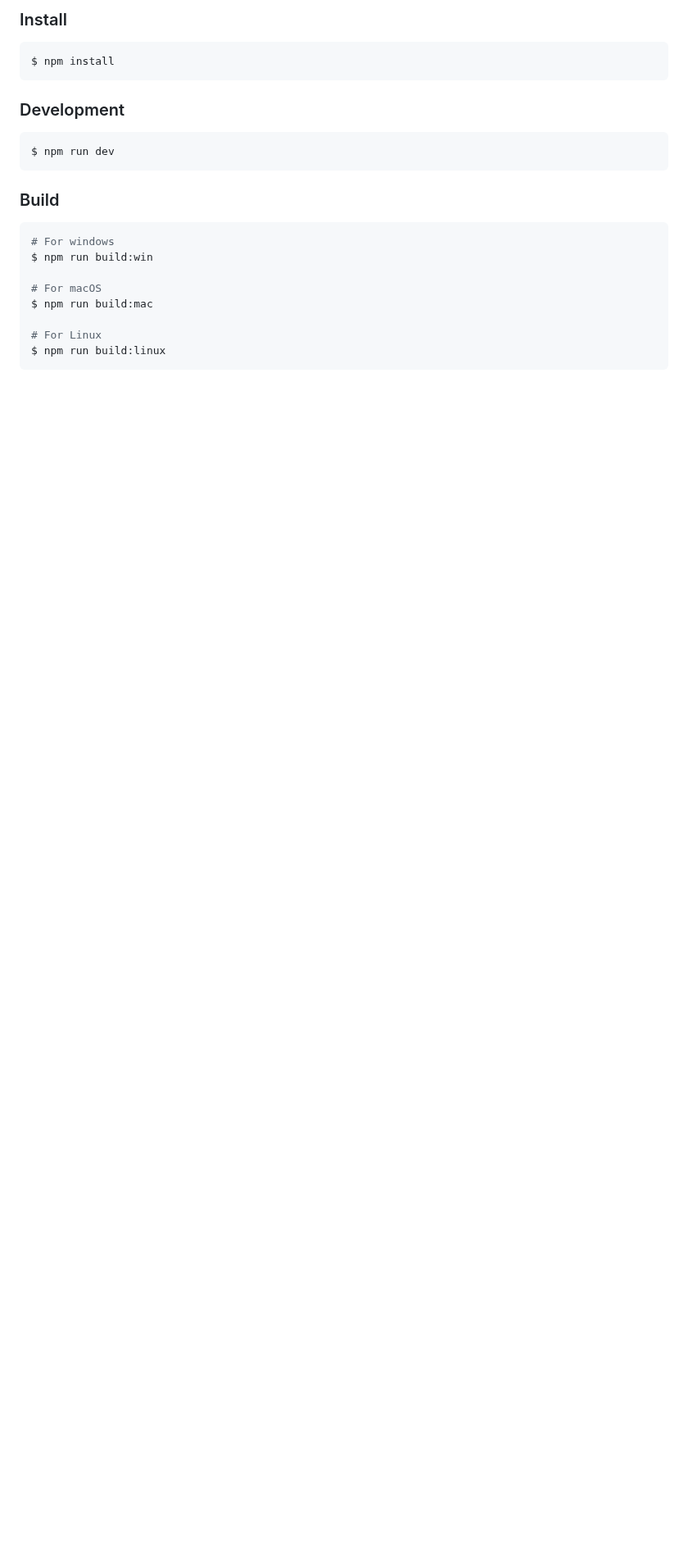
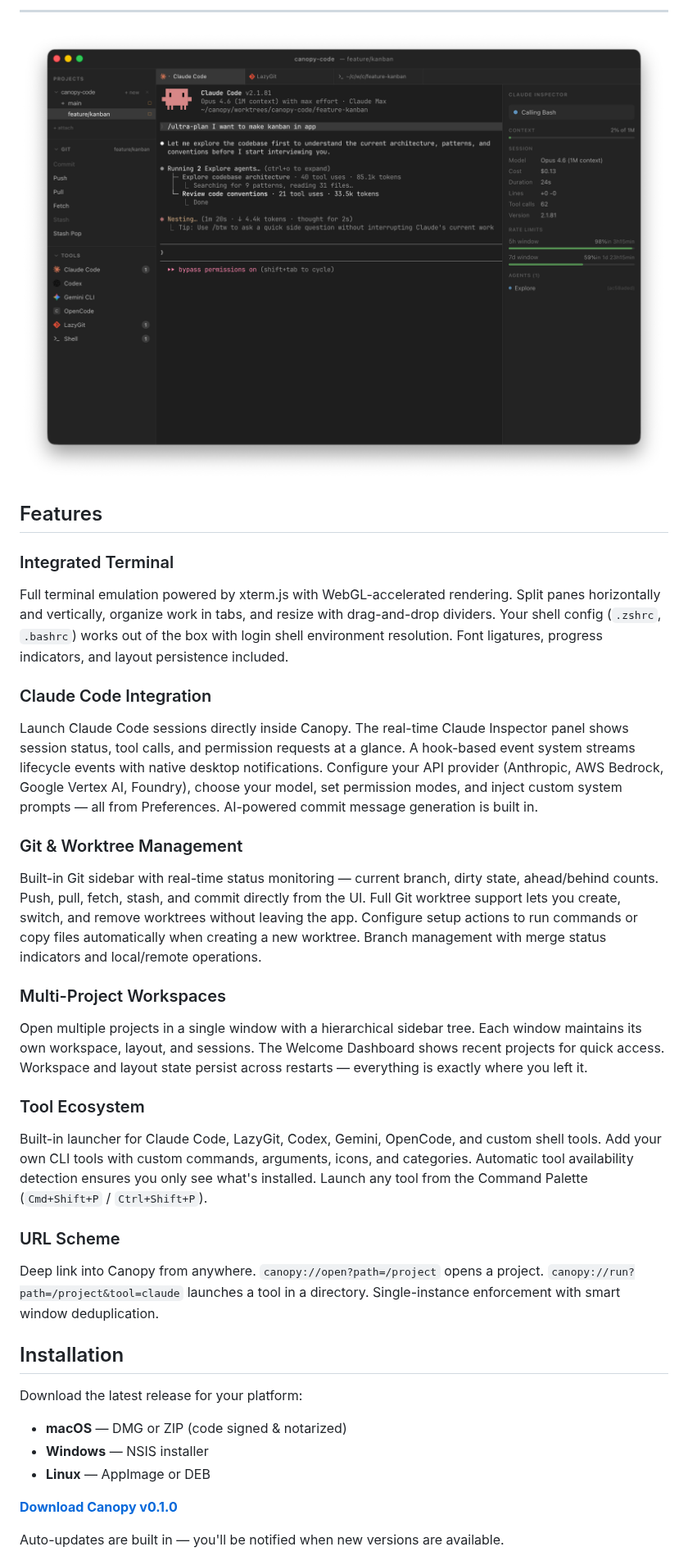
Before and after one commit to itsoltech/canopy-desktop, a Markdown page: README.md, the part around one of its changes. Shown at 82% size. GitHub-like rendering; pictures changed too: docs/screenshot.png (added); blank space fills up the shorter version.

Commit message:
docs: rewrite README with product description, features, and screenshot
Replace default electron-vite scaffold with marketing-oriented README
including feature overview, download links, and app screenshot.

````diff
--- a/README.md
+++ b/README.md
@@ -10,25 +20,45 @@ Developer terminal workstation
 
-### Install
+---
 
-```bash
-$ npm install
-```
+<p align="center">
+  <img src="docs/screenshot.png" alt="Canopy terminal workstation — Claude Code AI, Git sidebar, and multi-pane terminal" width="800">
+</p>
 
-### Development
+## Features
 
-```bash
-$ npm run dev
-```
+### Integrated Terminal
 
-### Build
+Full terminal emulation powered by xterm.js with WebGL-accelerated rendering. Split panes horizontally and vertically, organize work in tabs, and resize with drag-and-drop dividers. Your shell config (`.zshrc`, `.bashrc`) works out of the box with login shell environment resolution. Font ligatures, progress indicators, and layout persistence included.
 
-```bash
-# For windows
-$ npm run build:win
+### Claude Code Integration
 
-# For macOS
-$ npm run build:mac
+Launch Claude Code sessions directly inside Canopy. The real-time Claude Inspector panel shows session status, tool calls, and permission requests at a glance. A hook-based event system streams lifecycle events with native desktop notifications. Configure your API provider (Anthropic, AWS Bedrock, Google Vertex AI, Foundry), choose your model, set permission modes, and inject custom system prompts — all from Preferences. AI-powered commit message generation is built in.
 
-# For Linux
-$ npm run build:linux
-```
+### Git & Worktree Management
+
+Built-in Git sidebar with real-time status monitoring — current branch, dirty state, ahead/behind counts. Push, pull, fetch, stash, and commit directly from the UI. Full Git worktree support lets you create, switch, and remove worktrees without leaving the app. Configure setup actions to run commands or copy files automatically when creating a new worktree. Branch management with merge status indicators and local/remote operations.
+
+### Multi-Project Workspaces
+
+Open multiple projects in a single window with a hierarchical sidebar tree. Each window maintains its own workspace, layout, and sessions. The Welcome Dashboard shows recent projects for quick access. Workspace and layout state persist across restarts — everything is exactly where you left it.
+
+### Tool Ecosystem
+
+Built-in launcher for Claude Code, LazyGit, Codex, Gemini, OpenCode, and custom shell tools. Add your own CLI tools with custom commands, arguments, icons, and categories. Automatic tool availability detection ensures you only see what's installed. Launch any tool from the Command Palette (`Cmd+Shift+P` / `Ctrl+Shift+P`).
+
+### URL Scheme
+
+Deep link into Canopy from anywhere. `canopy://open?path=/project` opens a project. `canopy://run?path=/project&tool=claude` launches a tool in a directory. Single-instance enforcement with smart window deduplication.
+
+## Installation
+
+Download the latest release for your platform:
+
+- **macOS** — DMG or ZIP (code signed & notarized)
+- **Windows** — NSIS installer
+- **Linux** — AppImage or DEB
+
+**[Download Canopy v0.1.0](https://github.com/itsoltech/canopy-desktop/releases/latest)**
+
+Auto-updates are built in — you'll be notified when new versions are available.
+
````
Also changed, not shown: other parts of README.md (+24 -5 lines).
